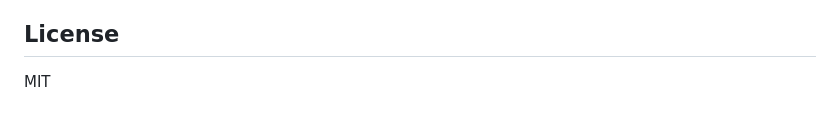
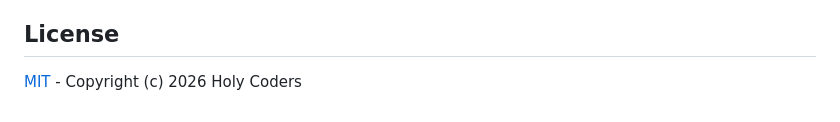
Before and after one commit to Holy-Coders/chewy, a Markdown page: README.md, the part around the change. GitHub-like rendering.

Commit message:
Link license in README
Co-Authored-By: Claude Opus 4.6 <noreply@anthropic.com>

```diff
--- a/README.md
+++ b/README.md
@@ -147,4 +147,4 @@ Bump the version in `VERSION` and push to `main`. CI will automatically:
 
 ## License
 
-MIT
+[MIT](LICENSE) - Copyright (c) 2026 Holy Coders
```
